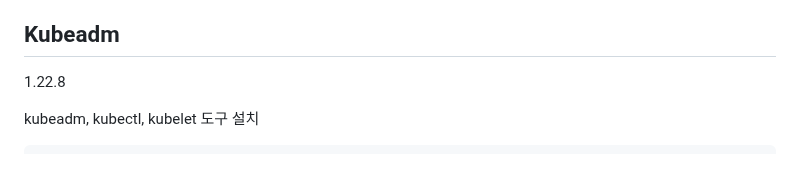
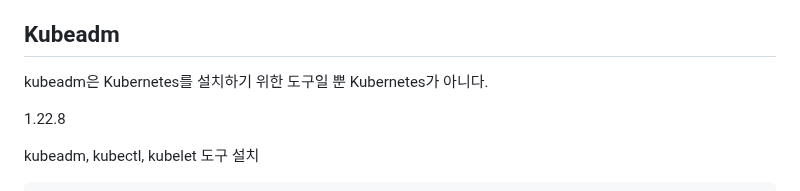
Before and after one commit to ddung1203/TIL, a Markdown page: k8s/00_Kubeadm_k8s_install.md, the part around the change. GitHub-like rendering; blank space fills up the shorter version.

Commit message:
[MOD] Kubeadm

```diff
--- a/k8s/00_Kubeadm_k8s_install.md
+++ b/k8s/00_Kubeadm_k8s_install.md
@@ -7,6 +7,8 @@
 - minikube
 
 ## Kubeadm
+
+kubeadm은 Kubernetes를 설치하기 위한 도구일 뿐 Kubernetes가 아니다.
 
 1.22.8
 
```
